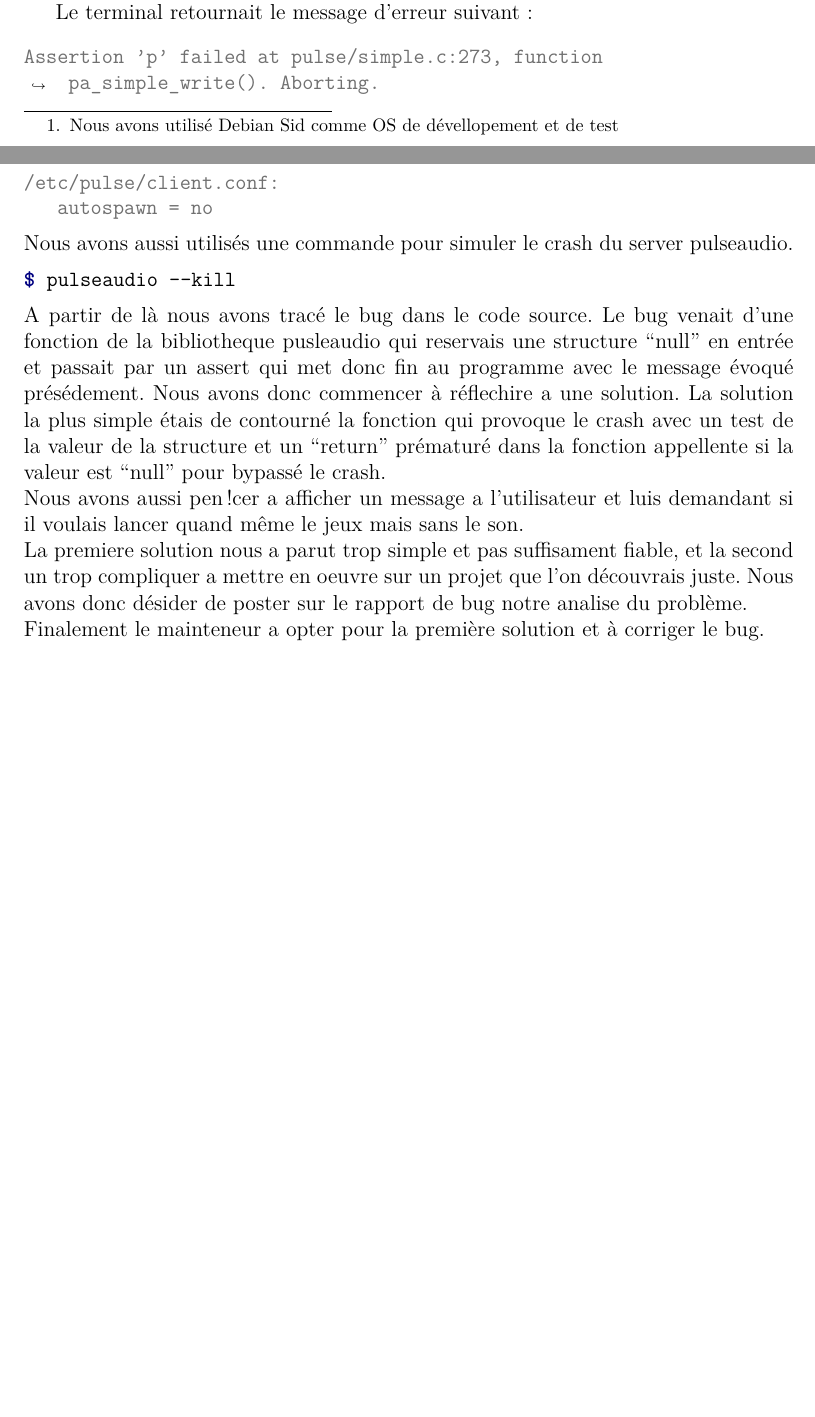
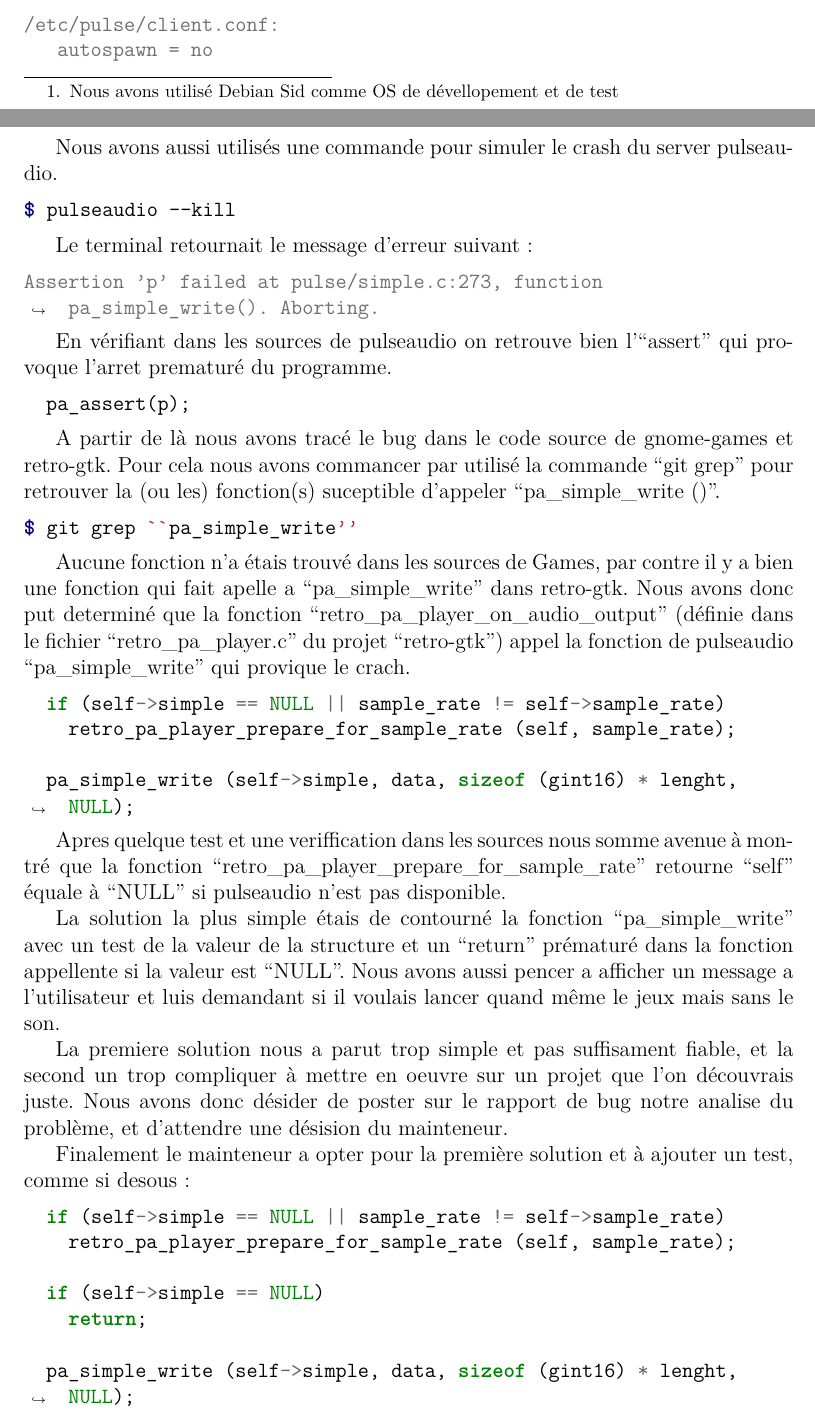
Before and after one commit to RoubyPA/ADSILLH_GNOME_Project, a LaTeX document (latex/rapport.tex): two parts of pages 9 and 10 of 13 before the commit and two parts of pages 9 and 10 of 14 after it, joined at a grey line, cut so that both start at the same text, the shorter picture padded with empty space. Compiled offline with pdfLaTeX.

Commit message:
rapport.tex: reécriture du bug sur pulseaudio

```diff
--- a/latex/rapport.tex
+++ b/latex/rapport.tex
@@ -336,36 +335,75 @@
 quand le server pulseaudio était éteint et que l'on tentait de lancer
 un jeu.
 
-Le terminal retournait le message d'erreur suivant:
-\begin{minted}[breaklines]{console}
-Assertion 'p' failed at pulse/simple.c:273, function pa_simple_write(). Aborting.
-\end{minted}
 Il a donc fallu reproduire le bug, pour cela nous avons personnalisés notre
 configuration pulseaudio pour qu'il ne se relance pas automatiquement.
 \begin{minted}[breaklines]{console}
 /etc/pulse/client.conf:
    autospawn = no
 \end{minted}
+
 Nous avons aussi utilisés une commande pour simuler le crash du server pulseaudio.
 \begin{minted}[breaklines]{console}
 $ pulseaudio --kill
 \end{minted}
+
+Le terminal retournait le message d'erreur suivant:
+\begin{minted}[breaklines]{console}
+Assertion 'p' failed at pulse/simple.c:273, function pa_simple_write(). Aborting.
+\end{minted}
+
 % David: correction pas finie
-A partir de là nous avons tracé le bug dans le code source. Le bug venait d'une
-fonction de la bibliotheque pusleaudio qui reservais une structure ``null'' en
-entrée et passait par un assert qui met donc fin au programme avec le message
-évoqué présédement. Nous avons donc commencer à réflechire a une solution.
-La solution la plus simple étais de contourné la fonction qui provoque le crash
+En vérifiant dans les sources de pulseaudio on retrouve bien l'``assert'' qui provoque
+l'arret prematuré du programme.
+\begin{minted}[breaklines]{c}
+  pa_assert(p);
+\end{minted}
+
+A partir de là nous avons tracé le bug dans le code source de gnome-games et retro-gtk.
+Pour cela nous avons commancer par utilisé la commande ``git grep'' pour retrouver
+la (ou les) fonction(s) suceptible d'appeler ``pa\_simple\_write ()''.
+\begin{minted}[breaklines]{console}
+$ git grep ``pa_simple_write''
+\end{minted}
+
+Aucune fonction n'a étais trouvé dans les sources de Games, par contre il y a bien
+une fonction qui fait apelle a ``pa\_simple\_write'' dans retro-gtk.
+Nous avons donc put determiné que la fonction
+``retro\_pa\_player\_on\_audio\_output'' (définie dans le fichier
+``retro\_pa\_player.c'' du projet ``retro-gtk'') appel la fonction de pulseaudio
+``pa\_simple\_write'' qui provique le crach.
+\begin{minted}[breaklines]{c}
+  if (self->simple == NULL || sample_rate != self->sample_rate)
+    retro_pa_player_prepare_for_sample_rate (self, sample_rate);
+
+  pa_simple_write (self->simple, data, sizeof (gint16) * lenght, NULL);
+\end{minted}
+
+Apres quelque test et une veriffication dans les sources nous somme avenue à montré
+que la fonction ``retro\_pa\_player\_prepare\_for\_sample\_rate'' retourne ``self''
+équale à ``NULL'' si pulseaudio n'est pas disponible.
+
+La solution la plus simple étais de contourné la fonction ``pa\_simple\_write''
 avec un test de la valeur de la structure et un ``return'' prématuré dans la fonction
-appellente si la valeur est ``null'' pour bypassé le crash. \newline
-Nous avons aussi pen!cer a afficher un message a l'utilisateur et luis demandant
-si il voulais lancer quand même le jeux mais sans le son. \newline
+appellente si la valeur est ``NULL''. Nous avons aussi pencer a afficher un message a
+l'utilisateur et luis demandant si il voulais lancer quand même le jeux mais sans le son.
+
 La premiere solution nous a parut trop simple et pas suffisament fiable, et la
-second un trop compliquer a mettre en oeuvre sur un projet que l'on découvrais juste.
-Nous avons donc désider de poster sur le rapport de bug notre analise du problème.
-\newline
-Finalement le mainteneur a opter pour la première solution et à
-corriger le bug.
+second un trop compliquer à mettre en oeuvre sur un projet que l'on découvrais juste.
+Nous avons donc désider de poster sur le rapport de bug notre analise du problème, et
+d'attendre une désision du mainteneur.
+
+Finalement le mainteneur a opter pour la première solution et à ajouter un test, comme
+si desous:
+\begin{minted}[breaklines]{c}
+  if (self->simple == NULL || sample_rate != self->sample_rate)
+    retro_pa_player_prepare_for_sample_rate (self, sample_rate);
+
+  if (self->simple == NULL)
+    return;
+
+  pa_simple_write (self->simple, data, sizeof (gint16) * lenght, NULL);
+\end{minted}
 % PA: add part of code, and cmd to find bug in sources
 
 \section{Nos patchs}
```
Also changed, not shown: latex/rapport.tex (1 more changed lines).
